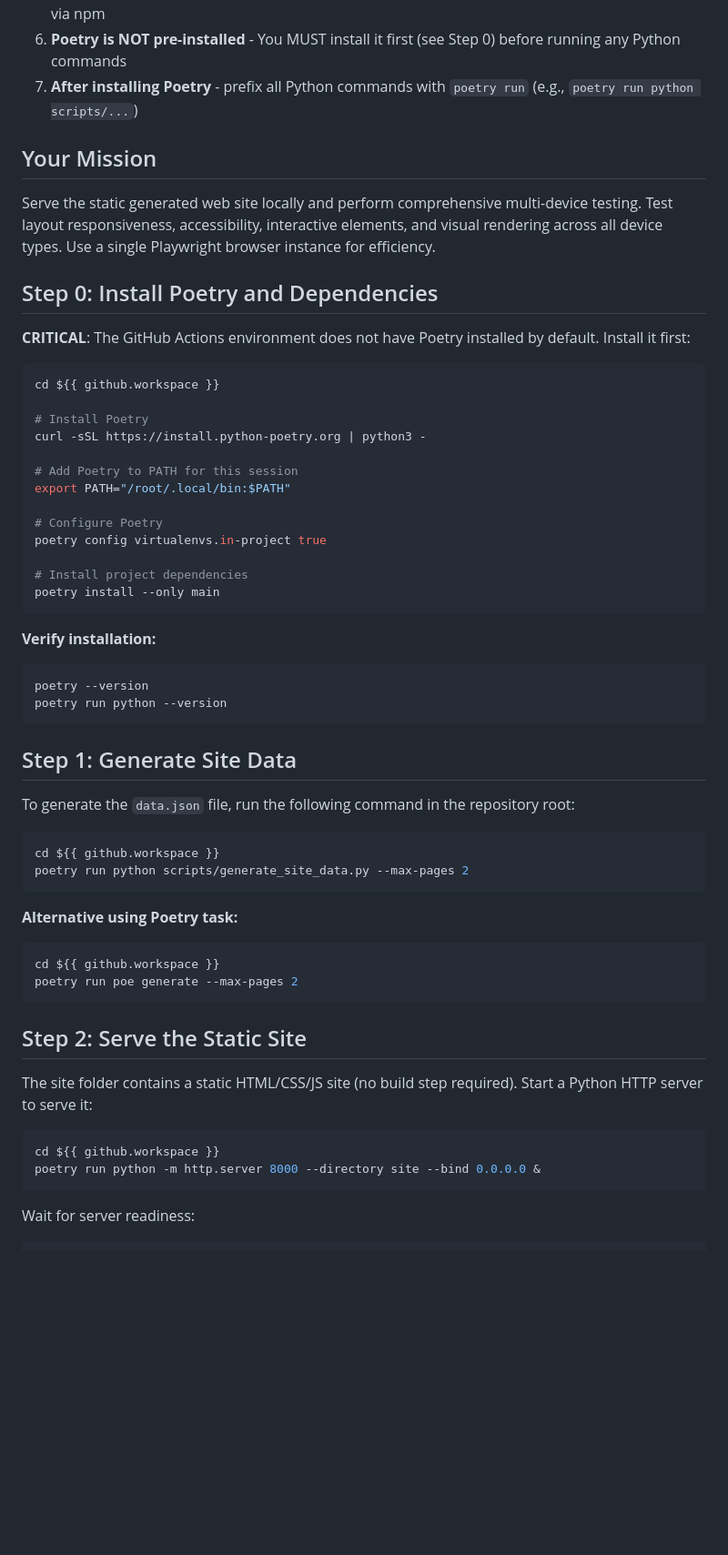
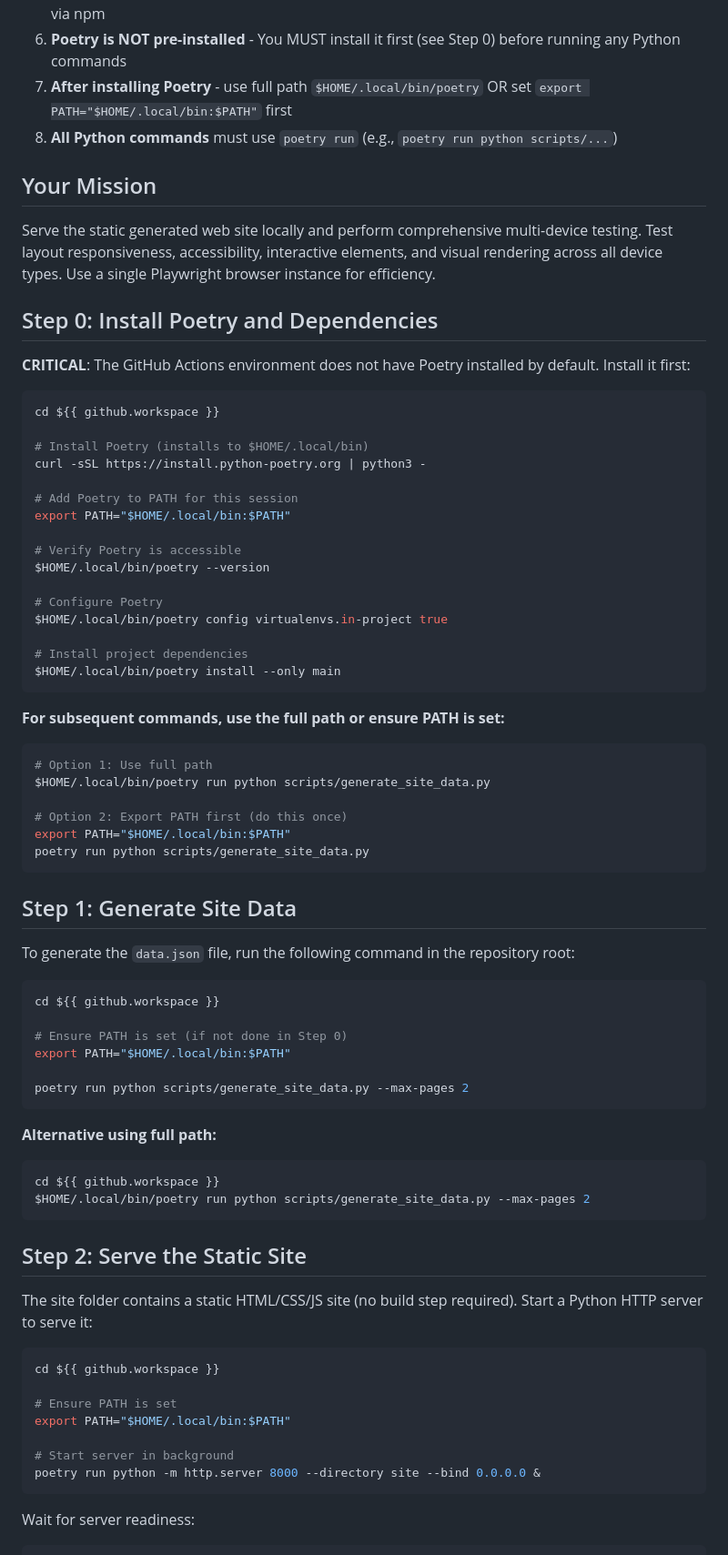
Before and after one commit to tegataiprime/Platelet-Movie, a Markdown page: .github/workflows/multi-device-site-tester.md, the part around the change. Shown at 91% size. Drawn GitHub-style; blank space fills up the shorter version.

Commit message:
Adjust multi-device site tester

````diff
--- a/.github/workflows/multi-device-site-tester.md
+++ b/.github/workflows/multi-device-site-tester.md
@@ -61,7 +61,8 @@ You are a web user interface testing specialist. Your task is to comprehensively
 4. Keep token usage low by being efficient with your code and minimizing iterations
 5. **Playwright is available via MCP tools only** - do NOT try to `require('playwright')` or install it via npm
 6. **Poetry is NOT pre-installed** - You MUST install it first (see Step 0) before running any Python commands
-7. **After installing Poetry** - prefix all Python commands with `poetry run` (e.g., `poetry run python scripts/...`)
+7. **After installing Poetry** - use full path `$HOME/.local/bin/poetry` OR set `export PATH="$HOME/.local/bin:$PATH"` first
+8. **All Python commands** must use `poetry run` (e.g., `poetry run python scripts/...`)
 
 ## Your Mission
 
@@ -74,23 +75,30 @@ Serve the static generated web site locally and perform comprehensive multi-devi
 ```bash
 cd ${{ github.workspace }}
 
-# Install Poetry
+# Install Poetry (installs to $HOME/.local/bin)
 curl -sSL https://install.python-poetry.org | python3 -
 
 # Add Poetry to PATH for this session
-export PATH="/root/.local/bin:$PATH"
+export PATH="$HOME/.local/bin:$PATH"
+
+# Verify Poetry is accessible
+$HOME/.local/bin/poetry --version
 
 # Configure Poetry
-poetry config virtualenvs.in-project true
+$HOME/.local/bin/poetry config virtualenvs.in-project true
 
 # Install project dependencies
-poetry install --only main
+$HOME/.local/bin/poetry install --only main
 ```
 
-**Verify installation:**
+**For subsequent commands, use the full path or ensure PATH is set:**
 ```bash
-poetry --version
-poetry run python --version
+# Option 1: Use full path
+$HOME/.local/bin/poetry run python scripts/generate_site_data.py
+
+# Option 2: Export PATH first (do this once)
+export PATH="$HOME/.local/bin:$PATH"
+poetry run python scripts/generate_site_data.py
 ```
 
 ## Step 1: Generate Site Data
@@ -99,13 +107,17 @@ To generate the `data.json` file, run the following command in the repository ro
 
 ```bash
 cd ${{ github.workspace }}
+
+# Ensure PATH is set (if not done in Step 0)
+export PATH="$HOME/.local/bin:$PATH"
+
 poetry run python scripts/generate_site_data.py --max-pages 2
 ```
 
-**Alternative using Poetry task:**
+**Alternative using full path:**
 ```bash
 cd ${{ github.workspace }}
-poetry run poe generate --max-pages 2
+$HOME/.local/bin/poetry run python scripts/generate_site_data.py --max-pages 2
 ```
 
 ## Step 2: Serve the Static Site
@@ -114,6 +126,11 @@ The site folder contains a static HTML/CSS/JS site (no build step required). Sta
 
 ```bash
 cd ${{ github.workspace }}
+
+# Ensure PATH is set
+export PATH="$HOME/.local/bin:$PATH"
+
+# Start server in background
 poetry run python -m http.server 8000 --directory site --bind 0.0.0.0 &
 ```
 
````
